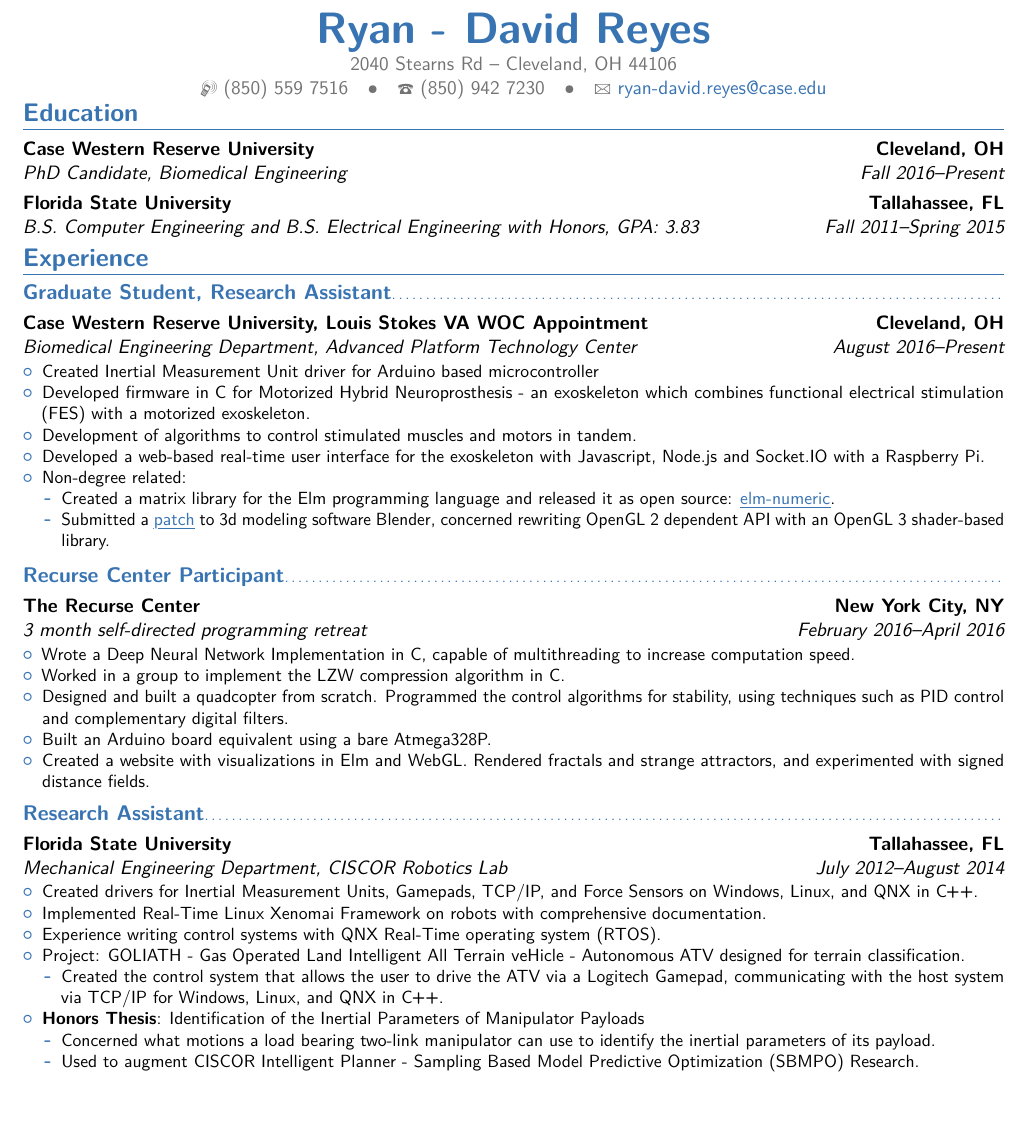
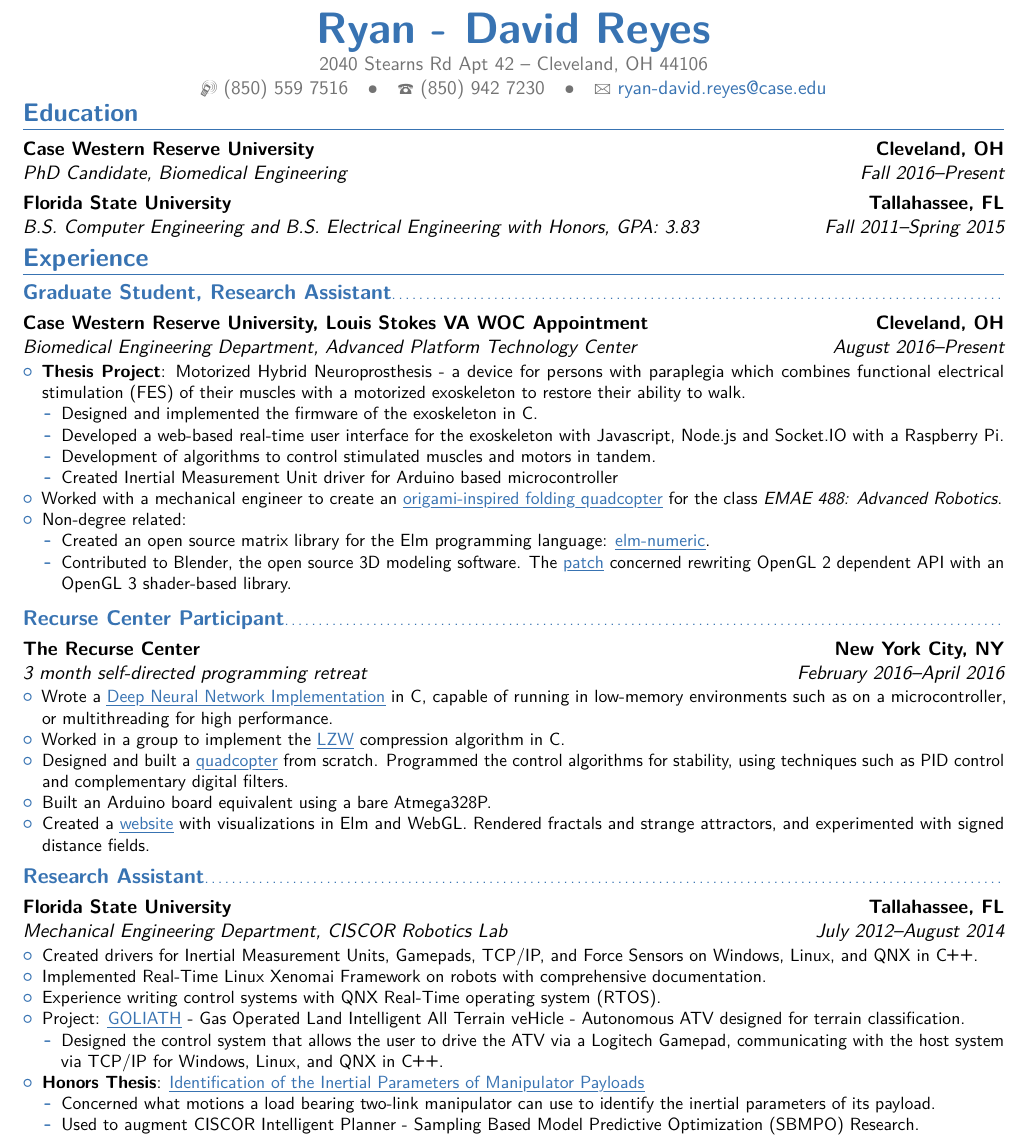
Before and after one commit to ryry0/LaTeX-Resume, a LaTeX CV (main.tex): part of the page, cut so that both start at the same text, the shorter picture padded with empty space. Compiled offline with pdfLaTeX.

Commit message:
Some sick edits

```diff
--- a/main.tex
+++ b/main.tex
@@ -49,7 +49,7 @@
 % personal data
 \name{Ryan - David}{Reyes}
 %\title{Resumé title}                               % optional, remove / comment the line if not wanted
-\address{2040 Stearns Rd}{Cleveland, OH 44106}{}% optional, remove / comment the line if not wanted; the "postcode city" and and "country" arguments can be omitted or provided empty
+\address{2040 Stearns Rd Apt 42}{Cleveland, OH 44106}{}% optional, remove / comment the line if not wanted; the "postcode city" and and "country" arguments can be omitted or provided empty
 \phone[mobile]{(850)~559~7516}                   % optional, remove / comment the line if not wanted
 \phone[fixed]{(850)~942~7230}                    % optional, remove / comment the line if not wanted
 %\phone[fax]{+3~(456)~789~012}                      % optional, remove / comment the line if not wanted
@@ -100,22 +100,32 @@
         OH}{}{ %\newline{}%
 %
 \begin{itemize}%
-       \item Created Inertial Measurement Unit driver for Arduino based microcontroller
-       \item Developed firmware in C for Motorized Hybrid Neuroprosthesis - an exoskeleton which combines functional electrical stimulation (FES) with a motorized exoskeleton.
-       \item Development of algorithms to control stimulated muscles and motors in tandem.
+       \item \textbf{Thesis Project}: Motorized Hybrid Neuroprosthesis - a
+               device for persons with paraplegia which combines functional electrical stimulation (FES) of
+                their muscles with a motorized exoskeleton to restore their
+                ability to walk.
+       \begin{itemize}
+               \item Designed and implemented the firmware of the exoskeleton in C.
+               \item Developed a web-based real-time user interface for the exoskeleton
+                       with Javascript, Node.js and Socket.IO with a Raspberry Pi.
+               \item Development of algorithms to control stimulated muscles and motors in tandem.
+               \item Created Inertial Measurement Unit driver for Arduino based microcontroller
        %\item Experience using CAN Bus/Intel Edison/and Cypress PSoC technologies.
-       \item Developed a web-based real-time user interface for the exoskeleton
-               with Javascript, Node.js and Socket.IO with a Raspberry Pi.
+       \end{itemize}
        %\item Experience with Vicon Motion Capture Systems, MATLAB, Simulink, and xPC-Target software.
 %       \item Experience with Biodex system fot data a
        %\item Experience with QT for writing GUIs
+       \item Worked with a mechanical engineer to create an
+               \href{https://drive.google.com/open?id=1fau5PRHl1aqsloEmuvL25a1HfinOWJ7S}{\myuline{origami-inspired
+                folding quadcopter}} for the class \textit{EMAE 488:
+                Advanced Robotics}.
        \item Non-degree related:
        \begin {itemize}
-               \item Created a matrix library for the Elm programming language and released it as open
-                       source:
+               \item Created an open source matrix library for the Elm programming language:
                        \href{https://package.elm-lang.org/packages/ryry0/elm-numeric/latest/Matrix}{\myuline{elm-numeric}}.
-               \item Submitted a
-                       \href{https://bitbucket.org/atmind/blender-compositor-2016/commits/84141f27a6685e5823213728ea343722870209a0}{\myuline{patch}} to 3d modeling software Blender, concerned
+               \item Contributed to Blender, the open source 3D modeling
+                       software. The
+                       \href{https://bitbucket.org/atmind/blender-compositor-2016/commits/84141f27a6685e5823213728ea343722870209a0}{\myuline{patch}} concerned
                        rewriting OpenGL 2 dependent API with an OpenGL 3 shader-based
                         library.
         \end{itemize}
@@ -127,14 +137,19 @@
         retreat}{The Recurse Center}{New York City, NY}{}{ %\newline{}%
 %
 \begin{itemize}%
-	\item Wrote a Deep Neural Network Implementation in C, capable of
-	        multithreading to increase computation speed.
-        \item Worked in a group to implement the LZW compression algorithm in C.
-        \item Designed and built a quadcopter from scratch. Programmed the
+        \item Wrote a
+                \href{https://github.com/ryry0/C-Neural-Network/tree/threaded}{\myuline{Deep Neural Network Implementation}} in C, capable of
+	        running in low-memory environments such as on a microcontroller,
+	        or multithreading for high performance.
+        \item Worked in a group to implement the
+                \href{https://github.com/ryry0/LZW}{\myuline{LZW}} compression algorithm in C.
+        \item Designed and built a
+                \href{https://github.com/ryry0/Drone}{\myuline{quadcopter}} from scratch. Programmed the
                 control algorithms for stability, using techniques such as PID
                 control and complementary digital filters.
         \item Built an Arduino board equivalent using a bare Atmega328P.
-        \item Created a website with visualizations in Elm and WebGL. Rendered
+        \item Created a
+                \href{http://ryry0.github.io/Webgl-sketches/}{\myuline{website}} with visualizations in Elm and WebGL. Rendered
                 fractals and strange attractors, and experimented with signed
                 distance fields.
 \end{itemize}
@@ -181,12 +196,15 @@
 	\item Created drivers for Inertial Measurement Units, Gamepads, TCP/IP, and Force Sensors on Windows, Linux, and QNX in \CPP.
 	\item Implemented Real-Time Linux Xenomai Framework on robots with comprehensive documentation.
 	\item Experience writing control systems with QNX Real-Time operating system (RTOS).
-  \item Project: GOLIATH - Gas Operated Land Intelligent All Terrain veHicle - Autonomous ATV designed for terrain classification.
+        \item Project:
+                \href{https://www.youtube.com/watch?v=qEQv-tZcBTE}{\myuline{GOLIATH}} - Gas Operated Land Intelligent All Terrain veHicle - Autonomous ATV designed for terrain classification.
 	\begin{itemize}
-		\item Created the control system that allows the user to drive the ATV via a Logitech Gamepad, communicating with the host system via TCP/IP for Windows, Linux, and QNX in \CPP.
+		\item Designed the control system that allows the user to drive the ATV via a Logitech Gamepad, communicating with the host system via TCP/IP for Windows, Linux, and QNX in \CPP.
 		%\item This program was created on Windows, Linux, and QNX platforms in \CPP.
 	\end{itemize}
-	\item \textbf{Honors Thesis}: Identification of the Inertial Parameters of Manipulator Payloads
+\item \textbf{Honors Thesis}:
+        \href{https://diginole.lib.fsu.edu/islandora/object/fsu\%3A204853}{\myuline{Identification of the Inertial Parameters
+        of Manipulator Payloads}}
 	\begin{itemize}
 		\item Concerned what motions a load bearing two-link manipulator can use to identify the inertial parameters of its payload.
 		\item Used to augment CISCOR Intelligent Planner - Sampling Based Model Predictive Optimization (SBMPO) Research.
```
